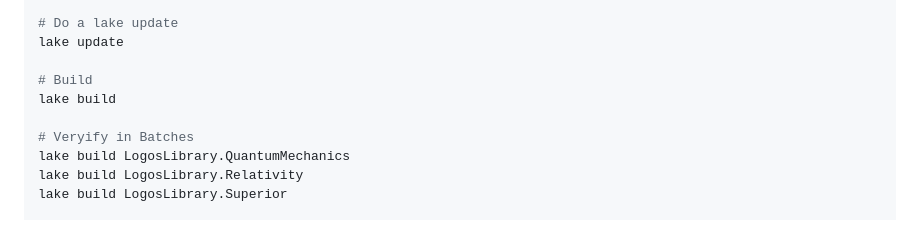
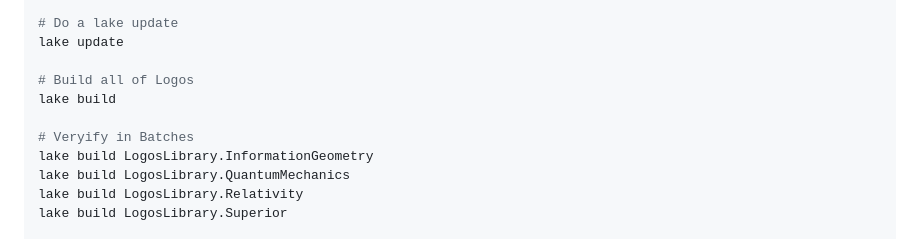
Before and after one commit to adambornemann-glitch/LogosLibrary, a Markdown page: README.md, the part around the change. Drawn GitHub-style.

```diff
--- a/README.md
+++ b/README.md
@@ -22,10 +22,11 @@ lake exe cache get
 # Do a lake update
 lake update
 
-# Build
+# Build all of Logos
 lake build
 
 # Veryify in Batches
+lake build LogosLibrary.InformationGeometry
 lake build LogosLibrary.QuantumMechanics
 lake build LogosLibrary.Relativity
 lake build LogosLibrary.Superior
```
